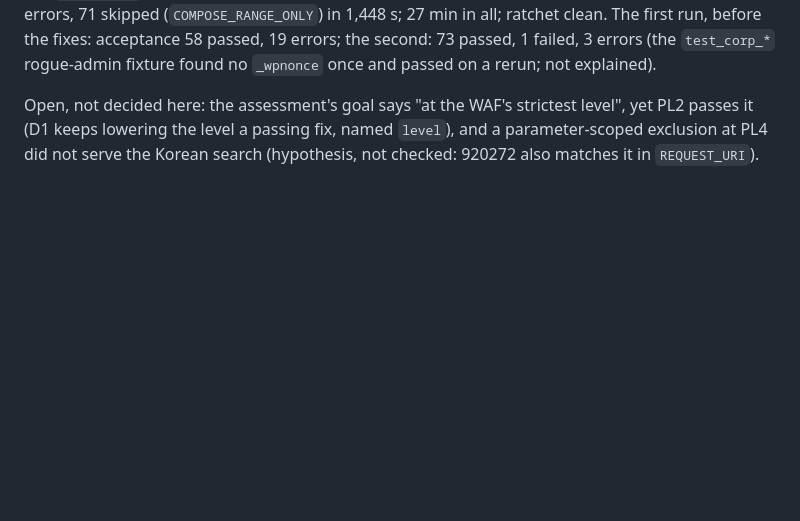
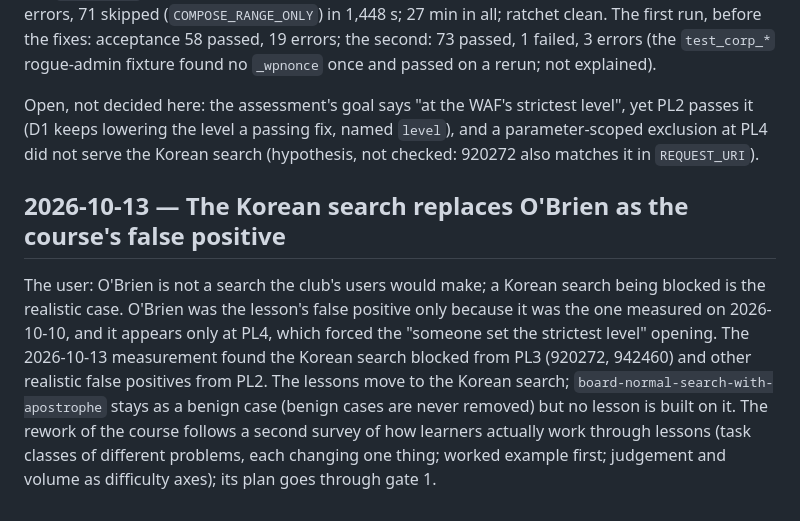
Before and after one commit to Nekonic/fsl-project-mvp, a Markdown page: docs/DECISIONS.md, the part around the change. GitHub-like rendering; blank space fills up the shorter version.

Commit message:
docs: the Korean search replaces O'Brien as the course's false positive

```diff
--- a/docs/DECISIONS.md
+++ b/docs/DECISIONS.md
@@ -2593,3 +2593,18 @@ Open, not decided here: the assessment's goal says "at the WAF's strictest
 level", yet PL2 passes it (D1 keeps lowering the level a passing fix, named
 `level`), and a parameter-scoped exclusion at PL4 did not serve the Korean
 search (hypothesis, not checked: 920272 also matches it in `REQUEST_URI`).
+
+## 2026-10-13 — The Korean search replaces O'Brien as the course's false positive
+
+The user: O'Brien is not a search the club's users would make; a Korean search
+being blocked is the realistic case. O'Brien was the lesson's false positive
+only because it was the one measured on 2026-10-10, and it appears only at
+PL4, which forced the "someone set the strictest level" opening. The
+2026-10-13 measurement found the Korean search blocked from PL3 (920272,
+942460) and other realistic false positives from PL2. The lessons move to the
+Korean search; `board-normal-search-with-apostrophe` stays as a benign case
+(benign cases are never removed) but no lesson is built on it. The rework of
+the course follows a second survey of how learners actually work through
+lessons (task classes of different problems, each changing one thing; worked
+example first; judgement and volume as difficulty axes); its plan goes
+through gate 1.
```
